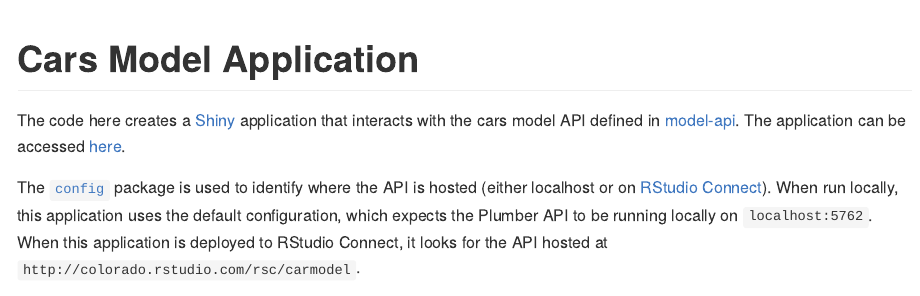
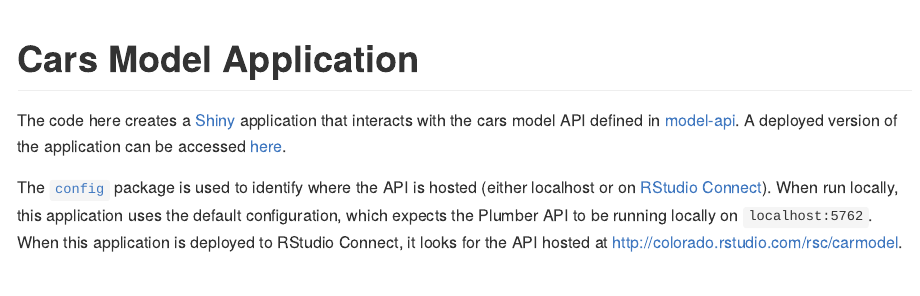
Before and after one commit to blairj09-talks/bmdd-plumber, an R Markdown document (R/model-input-app/README.Rmd): the page in a window 1100 px wide, from its top. The pictures show the output file R/model-input-app/README.md that the author committed with the source, drawn offline in the style of GitHub.

Commit message:
Minor updates to README files

````diff
--- a/R/model-input-app/README.Rmd
+++ b/R/model-input-app/README.Rmd
@@ -7,8 +7,8 @@
 knitr::opts_chunk$set(echo = TRUE)
 ```
 
-The code here creates a [Shiny](https://shiny.rstudio.com) application that interacts with the cars model API defined in [model-api](../model-api). The application can be accessed [here](http://colorado.rstudio.com/rsc/car-model-app/).
+The code here creates a [Shiny](https://shiny.rstudio.com) application that interacts with the cars model API defined in [model-api](../model-api). A deployed version of the application can be accessed [here](http://colorado.rstudio.com/rsc/car-model-app/).
 
-The [`config`](https://github.com/rstudio/config) package is used to identify where the API is hosted (either localhost or on [RStudio Connect](https://www.rstudio.com/products/connect/)). When run locally, this application uses the default configuration, which expects the Plumber API to be running locally on `localhost:5762`. When this application is deployed to RStudio Connect, it looks for the API hosted at `http://colorado.rstudio.com/rsc/carmodel`.
+The [`config`](https://github.com/rstudio/config) package is used to identify where the API is hosted (either localhost or on [RStudio Connect](https://www.rstudio.com/products/connect/)). When run locally, this application uses the default configuration, which expects the Plumber API to be running locally on `localhost:5762`. When this application is deployed to RStudio Connect, it looks for the API hosted at http://colorado.rstudio.com/rsc/carmodel.
 
 [![](images/app-demo.gif)](http://colorado.rstudio.com/rsc/car-model-app/)
````
Also changed, not shown: R/model-api/README.Rmd (+1 -1 lines), R/model-api/README.md, R/model-input-app/README.md.
